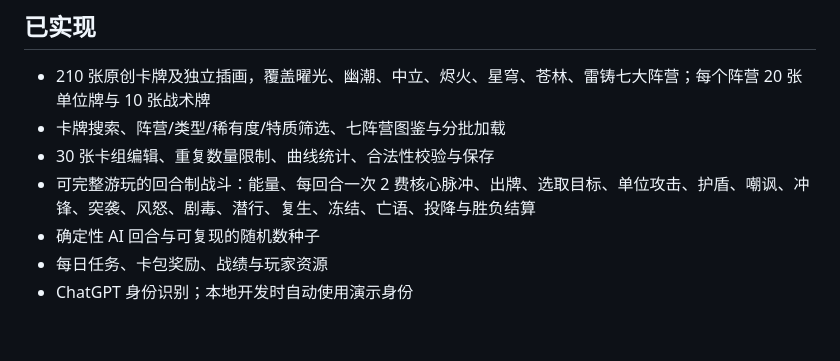
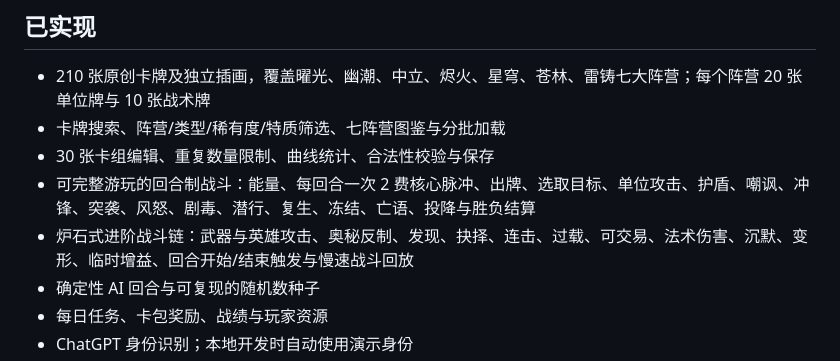
Before and after one commit to ZPCoder/ember-backend-admin, a Markdown page: README.md, the part around the change. Rendered like a GitHub page; blank space fills up the shorter version.

Commit message:
Sync complete card rules across clients

```diff
--- a/README.md
+++ b/README.md
@@ -8,6 +8,7 @@
 - 卡牌搜索、阵营/类型/稀有度/特质筛选、七阵营图鉴与分批加载
 - 30 张卡组编辑、重复数量限制、曲线统计、合法性校验与保存
 - 可完整游玩的回合制战斗：能量、每回合一次 2 费核心脉冲、出牌、选取目标、单位攻击、护盾、嘲讽、冲锋、突袭、风怒、剧毒、潜行、复生、冻结、亡语、投降与胜负结算
+- 炉石式进阶战斗链：武器与英雄攻击、奥秘反制、发现、抉择、连击、过载、可交易、法术伤害、沉默、变形、临时增益、回合开始/结束触发与慢速战斗回放
 - 确定性 AI 回合与可复现的随机数种子
 - 每日任务、卡包奖励、战绩与玩家资源
 - ChatGPT 身份识别；本地开发时自动使用演示身份
```
